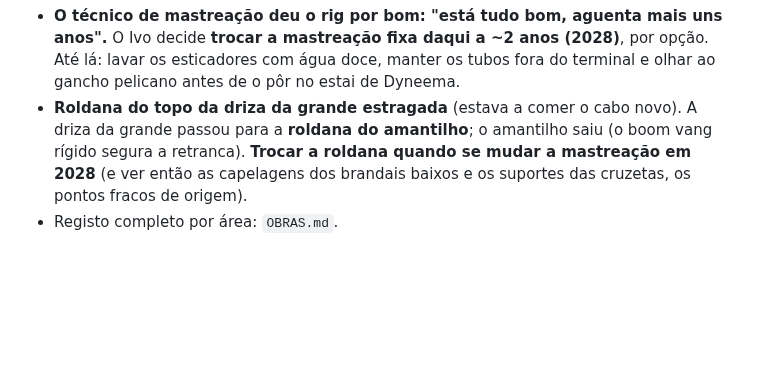
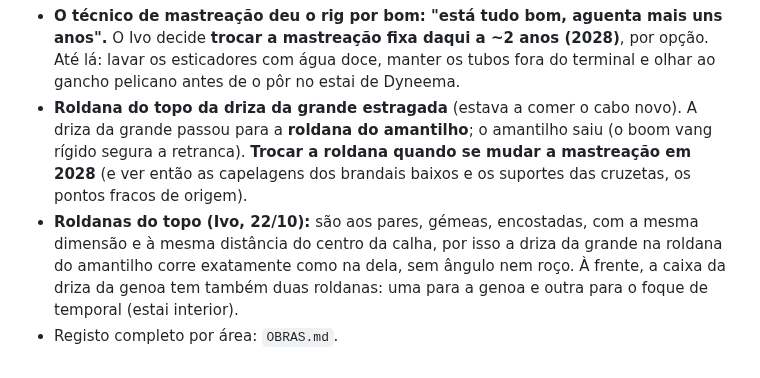
Before and after one commit to ivo12345-dotcom/meu-primeiro-repo, a Markdown page: MASTREACAO.md, the part around the change. GitHub-like rendering; blank space fills up the shorter version.

Commit message:
Mastreação: roldanas do topo aos pares (gémeas, mesma dimensão e eixo); caixa da genoa com roldana própria para o foque de temporal (Ivo, 22/10)
Co-Authored-By: Claude Fable 5.1 <noreply@anthropic.com>

```diff
--- a/MASTREACAO.md
+++ b/MASTREACAO.md
@@ -221,4 +221,8 @@ enrola-se, e um estai de Dyneema que se solta ou cai não fere ninguém.
   para a **roldana do amantilho**; o amantilho saiu (o boom vang rígido segura a retranca). **Trocar a
   roldana quando se mudar a mastreação em 2028** (e ver então as capelagens dos brandais baixos e os
   suportes das cruzetas, os pontos fracos de origem).
+- **Roldanas do topo (Ivo, 22/10):** são aos pares, gémeas, encostadas, com a mesma dimensão e à mesma
+  distância do centro da calha, por isso a driza da grande na roldana do amantilho corre exatamente como
+  na dela, sem ângulo nem roço. À frente, a caixa da driza da genoa tem também duas roldanas: uma para a
+  genoa e outra para o foque de temporal (estai interior).
 - Registo completo por área: `OBRAS.md`.
```
